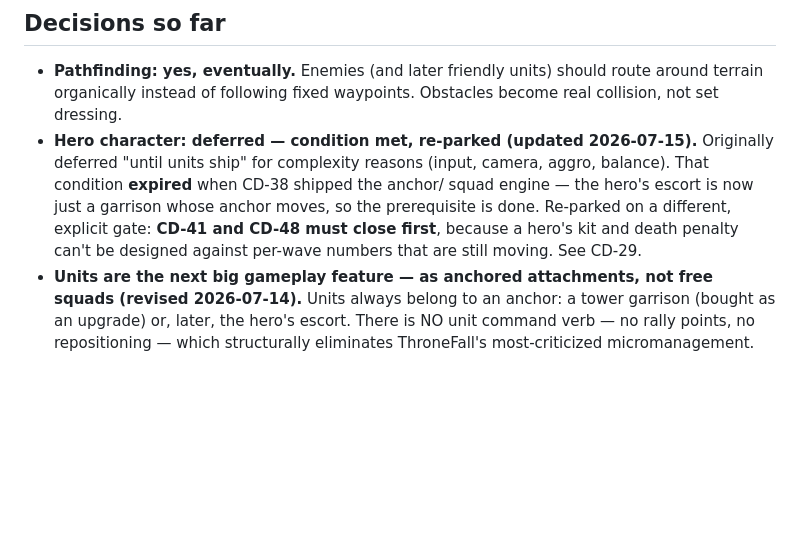
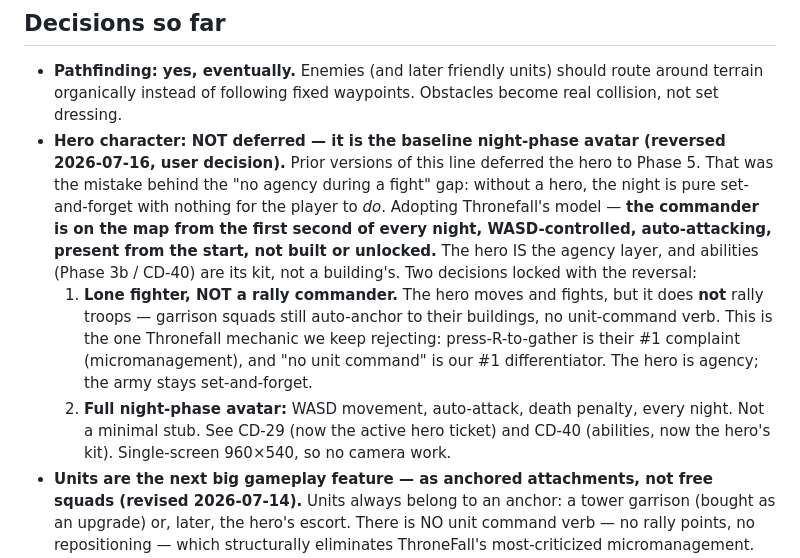
Before and after one commit to neemaabedini/towerdefensegame, a Markdown page: ROADMAP.md, the part around the change. GitHub-like rendering; blank space fills up the shorter version.

```diff
--- a/ROADMAP.md
+++ b/ROADMAP.md
@@ -9,13 +9,25 @@ Update it as decisions get made.
 - **Pathfinding: yes, eventually.** Enemies (and later friendly units) should
   route around terrain organically instead of following fixed waypoints.
   Obstacles become real collision, not set dressing.
-- **Hero character: deferred — condition met, re-parked (updated 2026-07-15).**
-  Originally deferred "until units ship" for complexity reasons (input, camera,
-  aggro, balance). That condition **expired** when CD-38 shipped the anchor/
-  squad engine — the hero's escort is now just a garrison whose anchor moves,
-  so the prerequisite is done. Re-parked on a different, explicit gate: **CD-41
-  and CD-48 must close first**, because a hero's kit and death penalty can't be
-  designed against per-wave numbers that are still moving. See CD-29.
+- **Hero character: NOT deferred — it is the baseline night-phase avatar
+  (reversed 2026-07-16, user decision).** Prior versions of this line deferred
+  the hero to Phase 5. That was the mistake behind the "no agency during a
+  fight" gap: without a hero, the night is pure set-and-forget with nothing for
+  the player to *do*. Adopting Thronefall's model — **the commander is on the
+  map from the first second of every night, WASD-controlled, auto-attacking,
+  present from the start, not built or unlocked.** The hero IS the agency layer,
+  and abilities (Phase 3b / CD-40) are its kit, not a building's.
+  Two decisions locked with the reversal:
+  1. **Lone fighter, NOT a rally commander.** The hero moves and fights, but it
+     does **not** rally troops — garrison squads still auto-anchor to their
+     buildings, no unit-command verb. This is the one Thronefall mechanic we
+     keep rejecting: press-R-to-gather is their #1 complaint (micromanagement),
+     and "no unit command" is our #1 differentiator. The hero is agency; the
+     army stays set-and-forget.
+  2. **Full night-phase avatar:** WASD movement, auto-attack, death penalty,
+     every night. Not a minimal stub. See CD-29 (now the active hero ticket)
+     and CD-40 (abilities, now the hero's kit). Single-screen 960×540, so no
+     camera work.
 - **Units are the next big gameplay feature — as anchored attachments, not
   free squads (revised 2026-07-14).** Units always belong to an anchor: a
   tower garrison (bought as an upgrade) or, later, the hero's escort. There
```
Also changed, not shown: TICKETS.md (+37 -14 lines).
